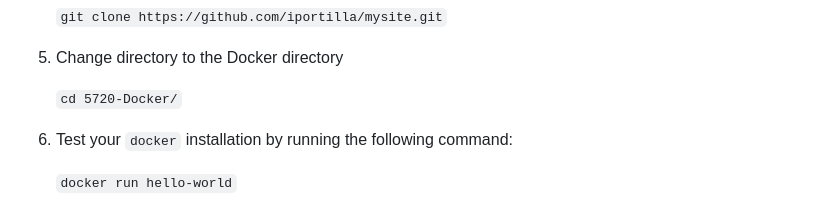
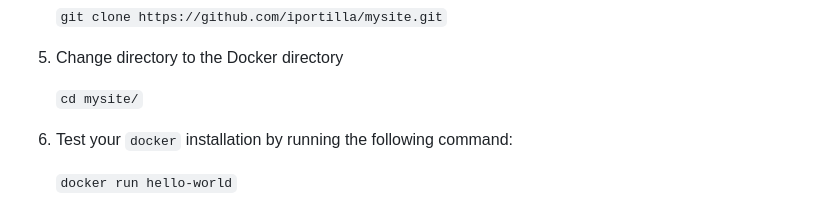
Before and after one commit to iportilla/mysite, a Markdown page: README.md, the part around the change. Rendered like a GitHub page.

```diff
--- a/README.md
+++ b/README.md
@@ -54,7 +54,7 @@ Enjoy this topic!
 
 5. Change directory to the Docker directory
 
-	`cd 5720-Docker/`
+	`cd mysite/`
 6. Test your `docker` installation by running the following command:
 
 	`docker run hello-world`
```
